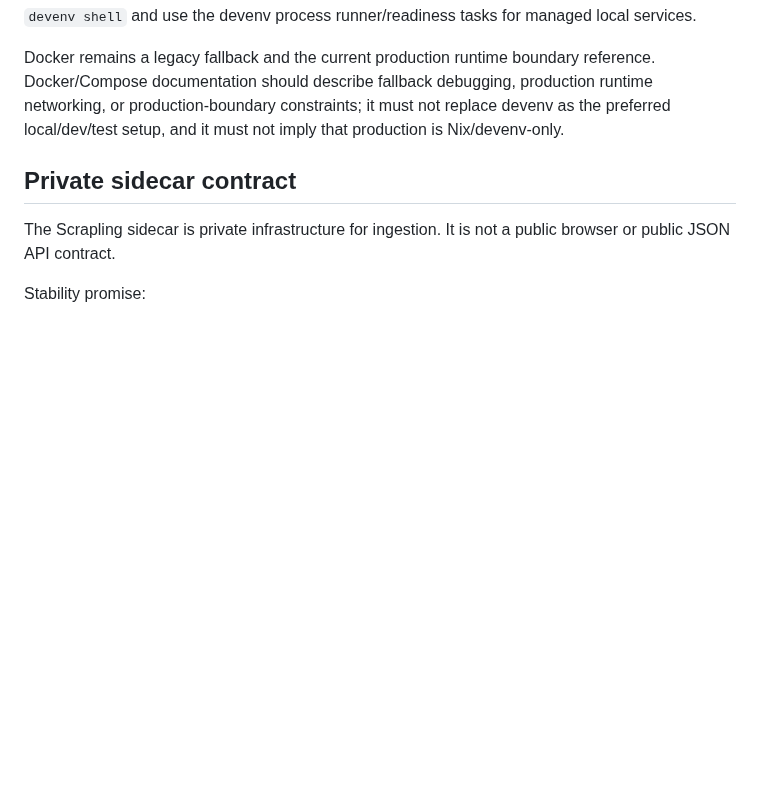
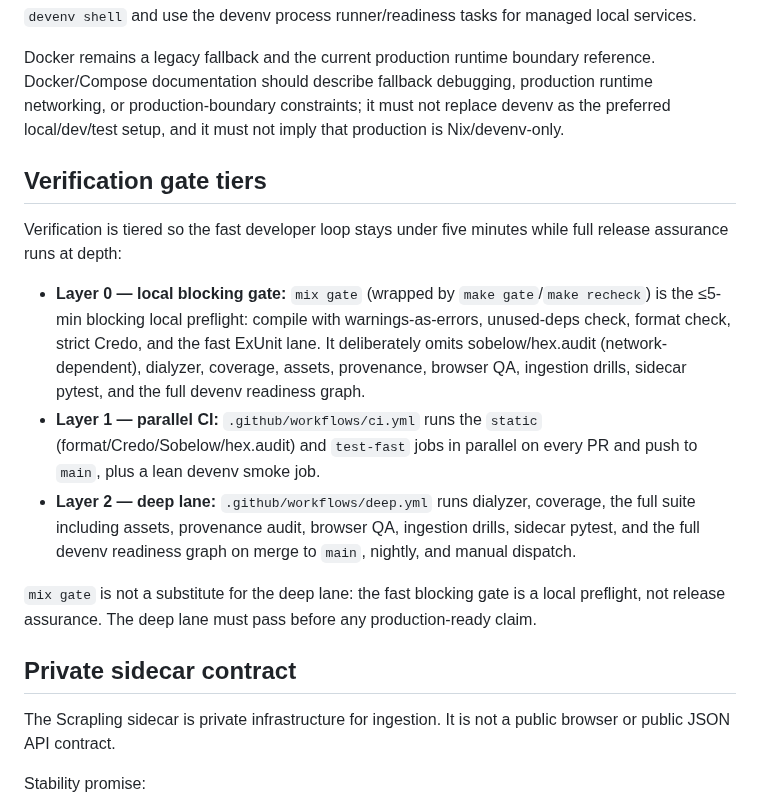
Before and after one commit to Meillaya/hiraeth, a Markdown page: docs/contracts.md, the part around the change. Rendered like a GitHub page; blank space fills up the shorter version.

```diff
--- a/docs/contracts.md
+++ b/docs/contracts.md
@@ -35,6 +35,16 @@ Deprecation and version rules:
 `devenv` is the preferred local/dev/test path for Hiraeth. It owns the pinned developer toolchain, PostgreSQL loopback service on `127.0.0.1:54320`, the Phoenix process, and the loopback Scrapling sidecar process used by local checks. Operators should run ordinary Mix work from a `devenv shell` and use the devenv process runner/readiness tasks for managed local services.
 
 Docker remains a legacy fallback and the current production runtime boundary reference. Docker/Compose documentation should describe fallback debugging, production runtime networking, or production-boundary constraints; it must not replace devenv as the preferred local/dev/test setup, and it must not imply that production is Nix/devenv-only.
+
+## Verification gate tiers
+
+Verification is tiered so the fast developer loop stays under five minutes while full release assurance runs at depth:
+
+- **Layer 0 — local blocking gate:** `mix gate` (wrapped by `make gate`/`make recheck`) is the ≤5-min blocking local preflight: compile with warnings-as-errors, unused-deps check, format check, strict Credo, and the fast ExUnit lane. It deliberately omits sobelow/hex.audit (network-dependent), dialyzer, coverage, assets, provenance, browser QA, ingestion drills, sidecar pytest, and the full devenv readiness graph.
+- **Layer 1 — parallel CI:** `.github/workflows/ci.yml` runs the `static` (format/Credo/Sobelow/hex.audit) and `test-fast` jobs in parallel on every PR and push to `main`, plus a lean devenv smoke job.
+- **Layer 2 — deep lane:** `.github/workflows/deep.yml` runs dialyzer, coverage, the full suite including assets, provenance audit, browser QA, ingestion drills, sidecar pytest, and the full devenv readiness graph on merge to `main`, nightly, and manual dispatch.
+
+`mix gate` is not a substitute for the deep lane: the fast blocking gate is a local preflight, not release assurance. The deep lane must pass before any production-ready claim.
 
 ## Private sidecar contract
 
```
Also changed, not shown: README.md (+6 -0 lines), docs/production-readiness.md (+9 -0 lines).
